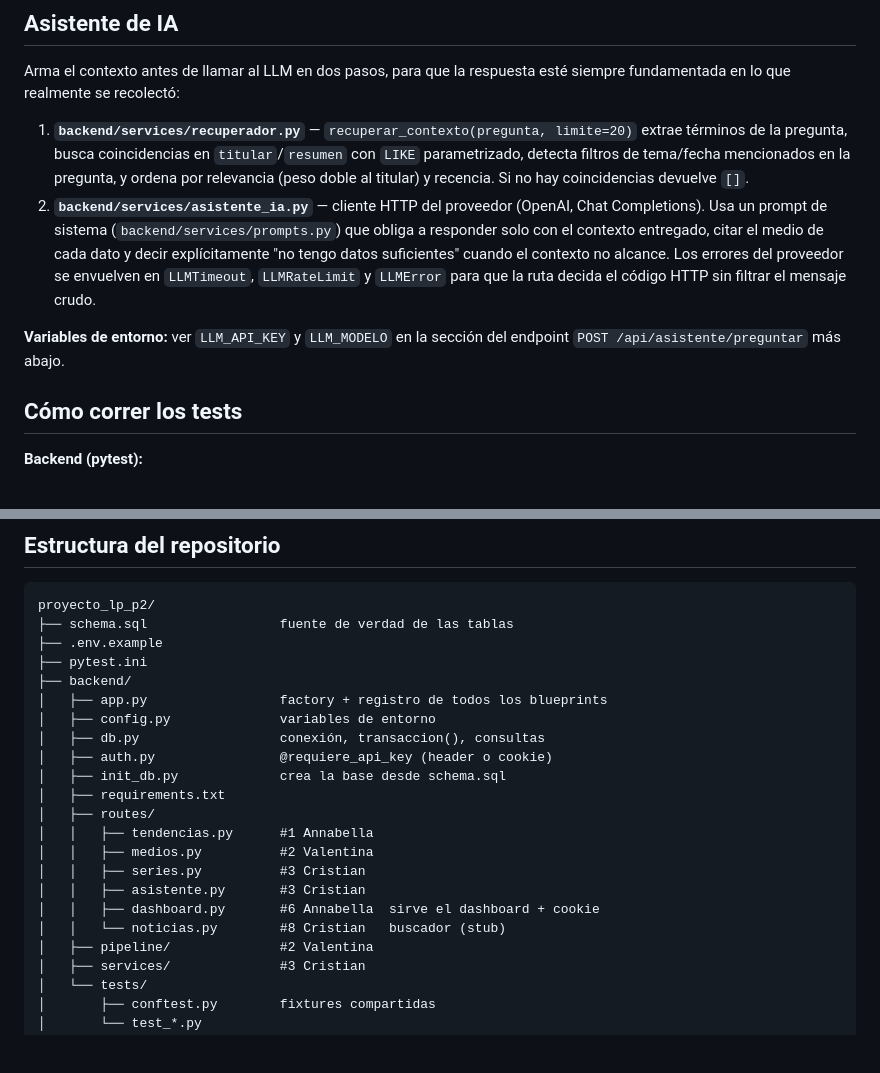
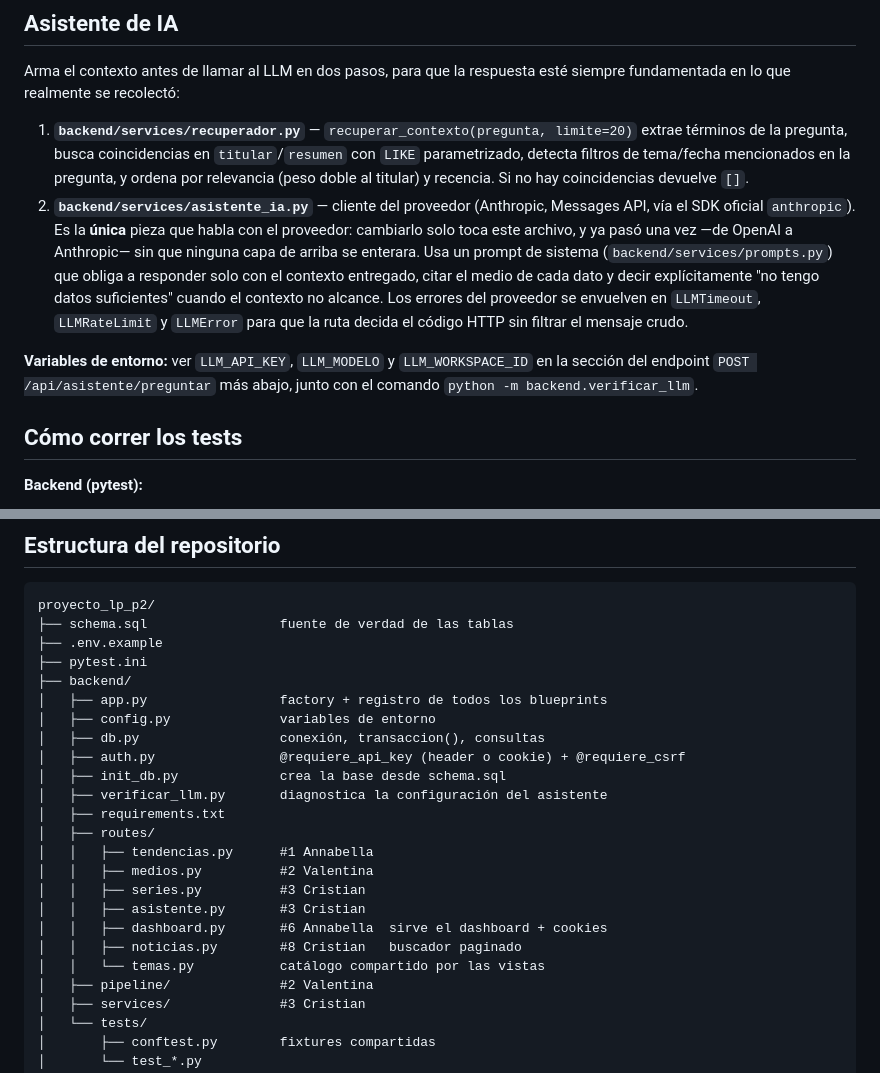
Before and after one commit to manzannita/proyecto_lp_p2, a Markdown page: README.md, 2 parts joined by grey strips. Rendered like a GitHub page; blank space fills up the shorter version.

```diff
--- a/README.md
+++ b/README.md
@@ -596,16 +695,20 @@ esté siempre fundamentada en lo que realmente se recolectó:
    `titular`/`resumen` con `LIKE` parametrizado, detecta filtros de tema/fecha
    mencionados en la pregunta, y ordena por relevancia (peso doble al
    titular) y recencia. Si no hay coincidencias devuelve `[]`.
-2. **`backend/services/asistente_ia.py`** — cliente HTTP del proveedor
-   (OpenAI, Chat Completions). Usa un prompt de sistema
+2. **`backend/services/asistente_ia.py`** — cliente del proveedor (Anthropic,
+   Messages API, vía el SDK oficial `anthropic`). Es la **única** pieza que
+   habla con el proveedor: cambiarlo solo toca este archivo, y ya pasó una vez
+   —de OpenAI a Anthropic— sin que ninguna capa de arriba se enterara. Usa un
+   prompt de sistema
    (`backend/services/prompts.py`) que obliga a responder solo con el
    contexto entregado, citar el medio de cada dato y decir explícitamente "no
    tengo datos suficientes" cuando el contexto no alcance. Los errores del
    proveedor se envuelven en `LLMTimeout`, `LLMRateLimit` y `LLMError` para
    que la ruta decida el código HTTP sin filtrar el mensaje crudo.
 
-**Variables de entorno:** ver `LLM_API_KEY` y `LLM_MODELO` en la sección del
-endpoint `POST /api/asistente/preguntar` más abajo.
+**Variables de entorno:** ver `LLM_API_KEY`, `LLM_MODELO` y
+`LLM_WORKSPACE_ID` en la sección del endpoint `POST /api/asistente/preguntar`
+más abajo, junto con el comando `python -m backend.verificar_llm`.
 
 ## Cómo correr los tests
 
@@ -642,16 +745,18 @@ proyecto_lp_p2/
 │   ├── app.py                 factory + registro de todos los blueprints
 │   ├── config.py              variables de entorno
 │   ├── db.py                  conexión, transaccion(), consultas
-│   ├── auth.py                @requiere_api_key (header o cookie)
+│   ├── auth.py                @requiere_api_key (header o cookie) + @requiere_csrf
 │   ├── init_db.py             crea la base desde schema.sql
+│   ├── verificar_llm.py       diagnostica la configuración del asistente
 │   ├── requirements.txt
 │   ├── routes/
 │   │   ├── tendencias.py      #1 Annabella
 │   │   ├── medios.py          #2 Valentina
 │   │   ├── series.py          #3 Cristian
 │   │   ├── asistente.py       #3 Cristian
-│   │   ├── dashboard.py       #6 Annabella  sirve el dashboard + cookie
-│   │   └── noticias.py        #8 Cristian   buscador (stub)
+│   │   ├── dashboard.py       #6 Annabella  sirve el dashboard + cookies
+│   │   ├── noticias.py        #8 Cristian   buscador paginado
+│   │   └── temas.py           catálogo compartido por las vistas
 │   ├── pipeline/              #2 Valentina
 │   ├── services/              #3 Cristian
 │   └── tests/
```
Also changed, not shown: other parts of README.md (+117 -18 lines).
